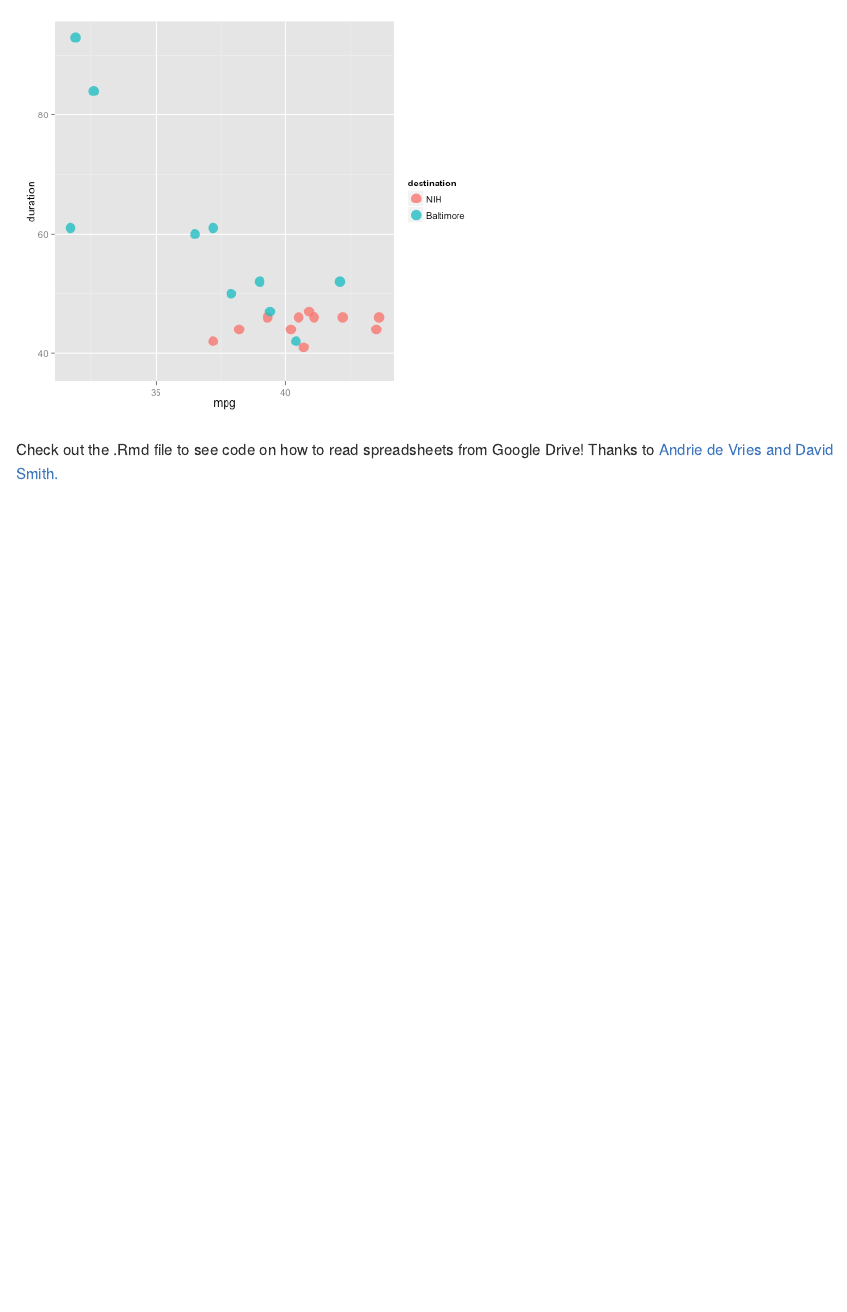
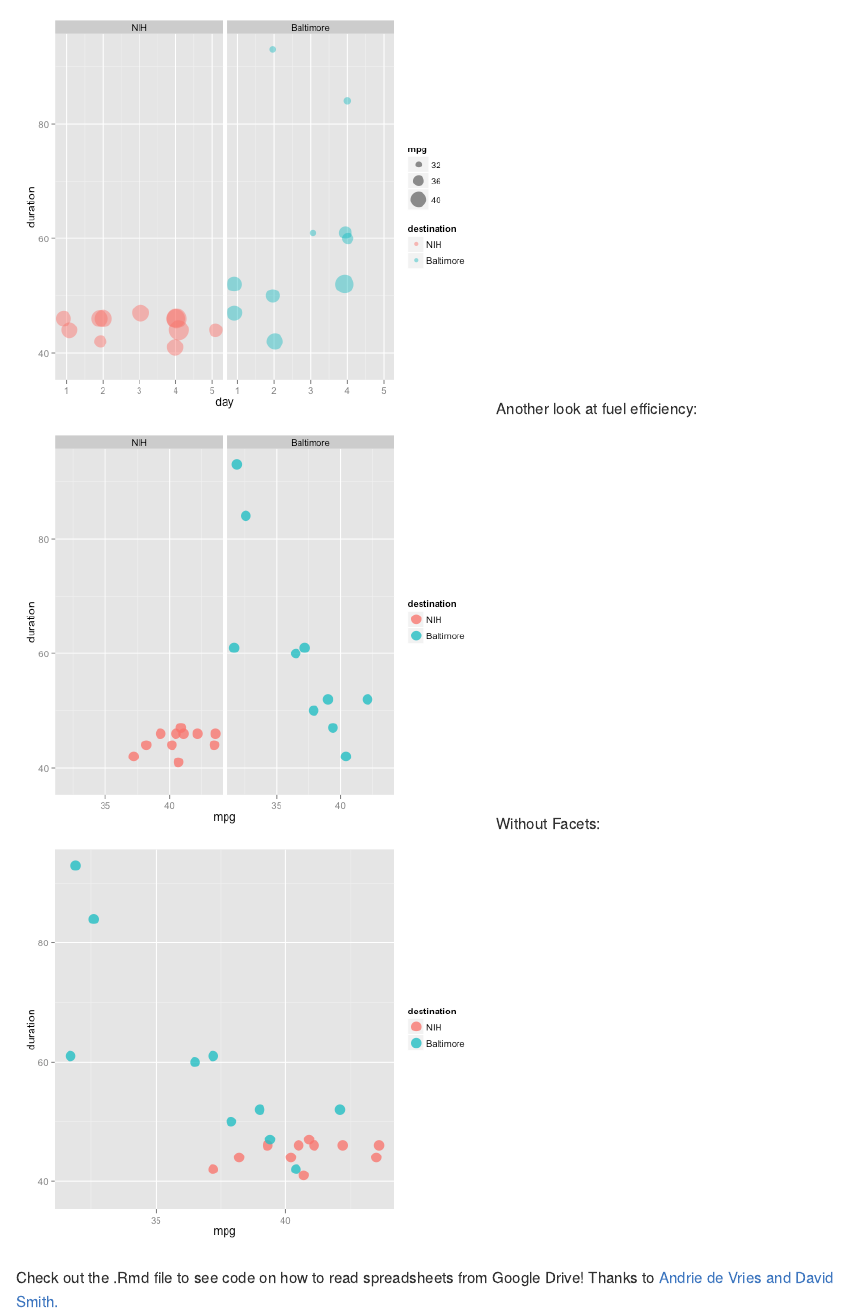
Before and after one commit to swihart/commute, an R Markdown document (readMe.Rmd): the page in a window 1100 px wide, from 1040 px down before the commit and from 170 px down after it. The pictures show the output file readMe.md that the author committed with the source, drawn offline in the style of GitHub.

Commit message:
sep chunks for diff graphs

````diff
--- a/readMe.Rmd
+++ b/readMe.Rmd
@@ -21,9 +21,15 @@ library(ggplot2)
 ggplot(data=commute, aes(x=day, y=duration, size=mpg, color=destination))+
   geom_point(alpha=.5,position = position_jitter(w = 0.1, h = 0))+
   facet_grid(.~destination)+scale_size_continuous(range = c(3,10))
+```
+Another look at fuel efficiency:
+```{r fig.width=7, fig.height=6, echo=FALSE, results='hide', message=FALSE, warning=FALSE}
 ggplot(data=commute, aes(x=mpg,   y=duration, color=destination))+
   geom_point(alpha=.8,size=5)+
   facet_grid(.~destination)
+```
+Without Facets:
+```{r fig.width=7, fig.height=6, echo=FALSE, results='hide', message=FALSE, warning=FALSE}
 ggplot(data=commute, aes(x=mpg,   y=duration, color=destination))+
   geom_point(alpha=.8,size=5)
 ```
````
Also changed, not shown: figure/unnamed-chunk-1.png (added), figure/unnamed-chunk-2.png (added), figure/unnamed-chunk-3.png (added), readMe.md.
